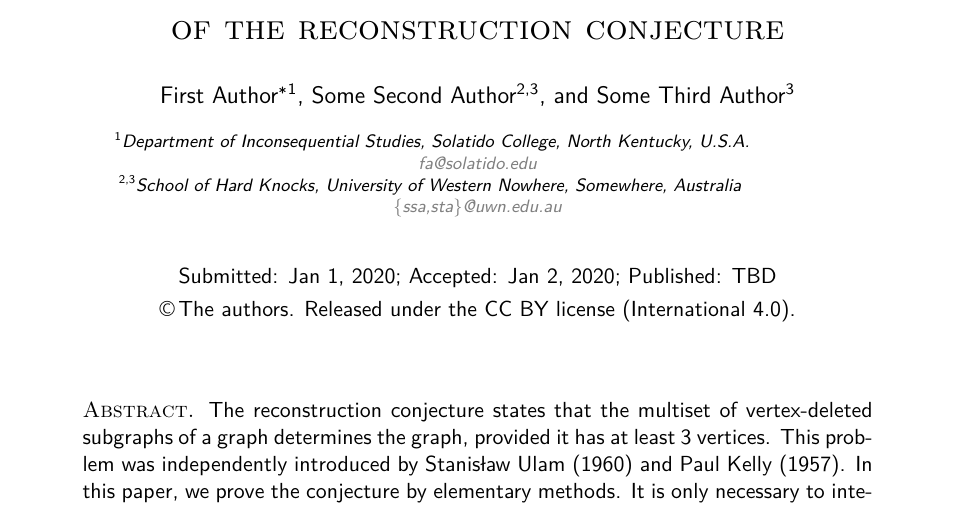
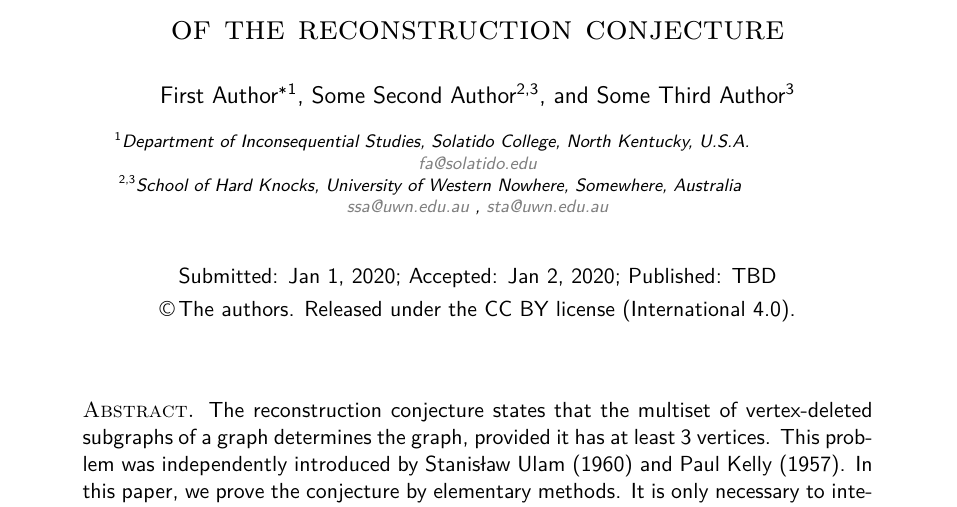
Before and after one commit to johnbamberg/Combinatorial-Theory-style-file, a LaTeX paper (ct-sample.tex): part of page 1 of 3, cut so that both start at the same text. Compiled offline with pdfLaTeX.

Commit message:
disallowed merging of emails
The second set of email addresses caused a big with mailto. Fixed.

```diff
--- a/ct-sample.tex
+++ b/ct-sample.tex
@@ -74,8 +74,12 @@
 \affil[1]{Department of Inconsequential Studies, Solatido College, North Kentucky, U.S.A.\newline
 \email{fa@solatido.edu}%
 }
+
+% Do not use 'merging' of emails from the same institution such as
+% \email{\{ssa,sta\}@uwn.edu.au}%
+
 \affil[2,3]{School of Hard Knocks, University of Western Nowhere, Somewhere, Australia\newline
-\email{\{ssa,sta\}@uwn.edu.au}%
+\email{ssa@uwn.edu.au}, \email{sta@uwn.edu.au}%
 }
 
 
```
Also changed, not shown: ct-sample.pdf, 1 other file.
